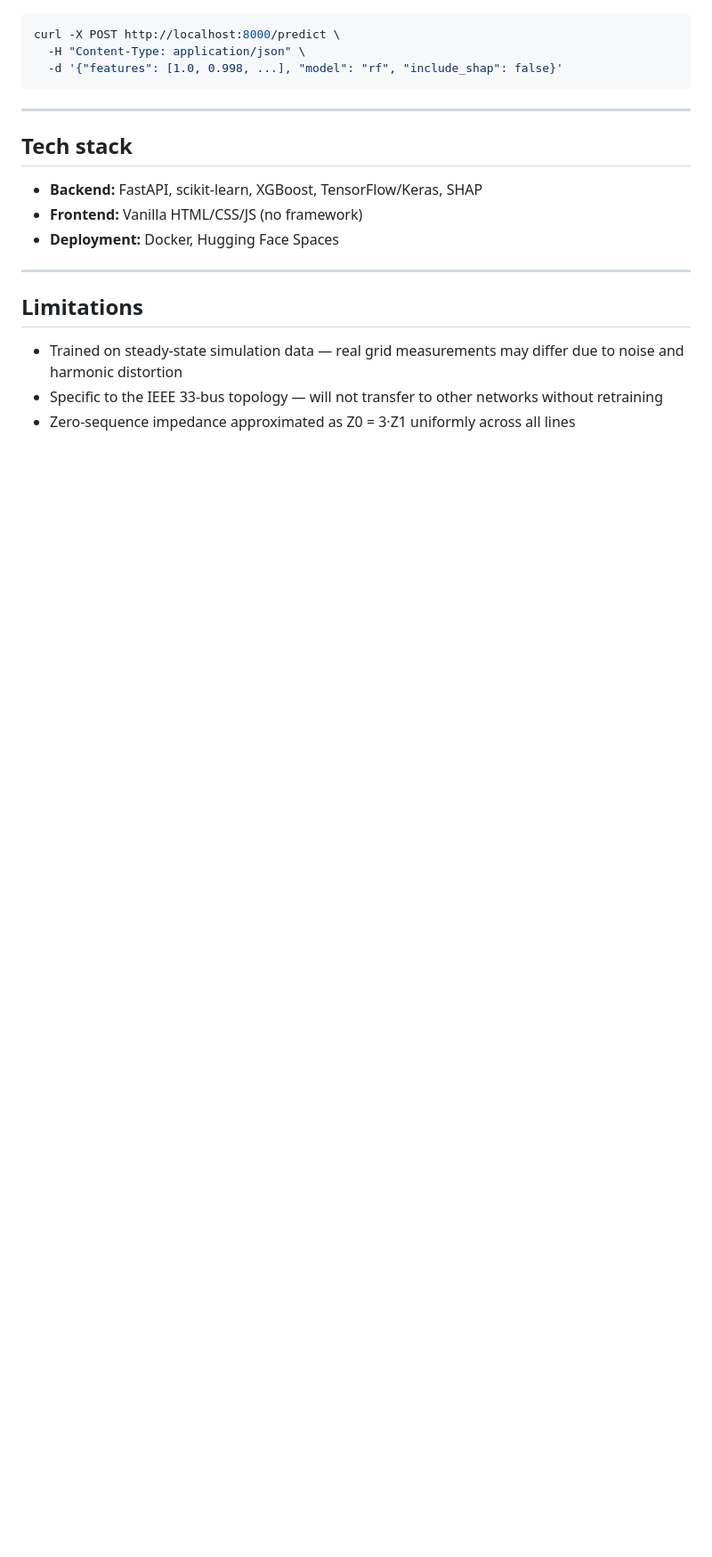
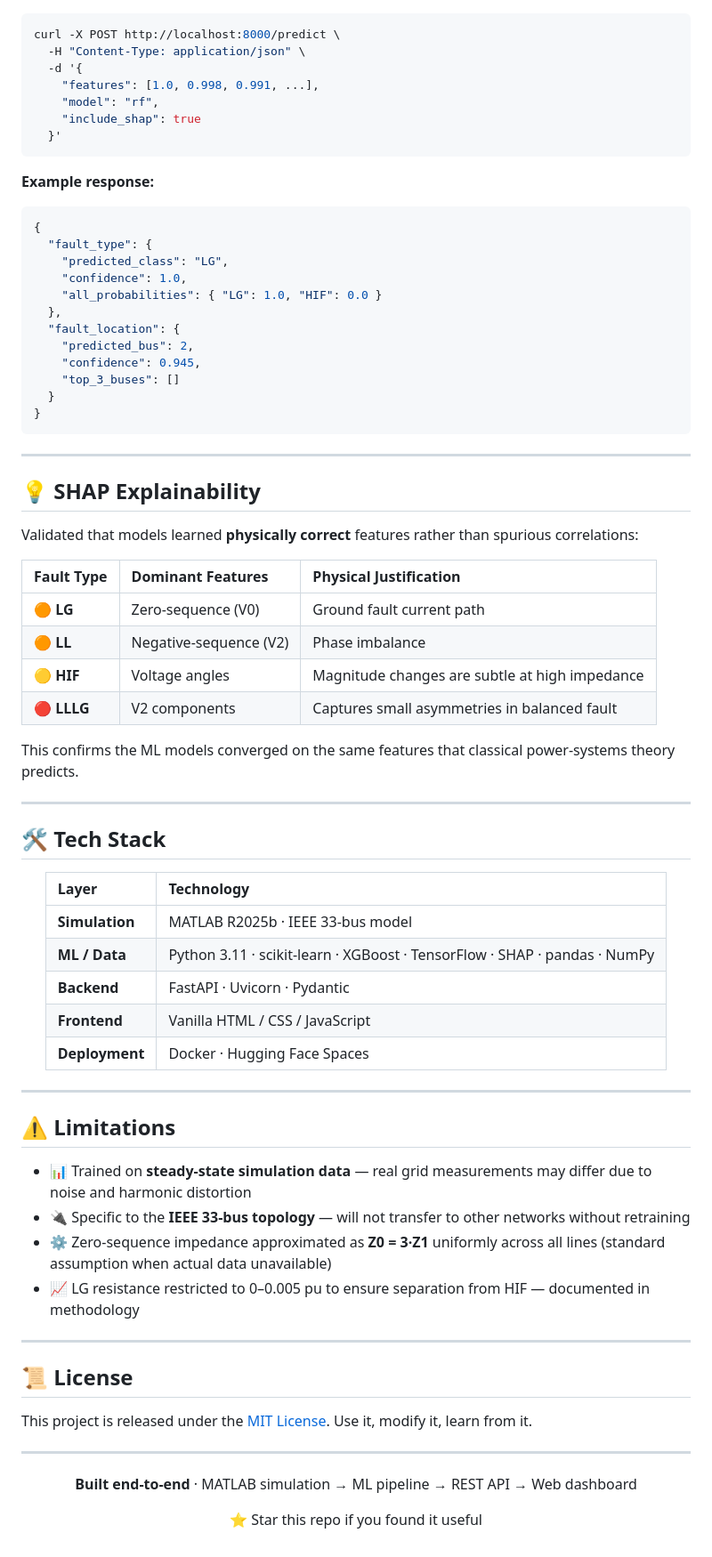
Before and after one commit to Maleeka14/Fault-detection-System, a Markdown page: README.md, the part around one of its changes. Shown at 89% size. Drawn GitHub-style; blank space fills up the shorter version.

````diff
--- a/README.md
+++ b/README.md
@@ -130,21 +168,83 @@ API docs available at `http://localhost:8000/docs`.
 ```bash
 curl -X POST http://localhost:8000/predict \
   -H "Content-Type: application/json" \
-  -d '{"features": [1.0, 0.998, ...], "model": "rf", "include_shap": false}'
+  -d '{
+    "features": [1.0, 0.998, 0.991, ...],
+    "model": "rf",
+    "include_shap": true
+  }'
+```
+
+**Example response:**
+
+```json
+{
+  "fault_type": {
+    "predicted_class": "LG",
+    "confidence": 1.0,
+    "all_probabilities": { "LG": 1.0, "HIF": 0.0 }
+  },
+  "fault_location": {
+    "predicted_bus": 2,
+    "confidence": 0.945,
+    "top_3_buses": []
+  }
+}
 ```
 
 ---
 
-## Tech stack
+## 💡 SHAP Explainability
 
-- **Backend:** FastAPI, scikit-learn, XGBoost, TensorFlow/Keras, SHAP
-- **Frontend:** Vanilla HTML/CSS/JS (no framework)
-- **Deployment:** Docker, Hugging Face Spaces
+Validated that models learned **physically correct** features rather than spurious correlations:
+
+| Fault Type | Dominant Features | Physical Justification |
+|:---|:---|:---|
+| 🟠 **LG** | Zero-sequence (V0) | Ground fault current path |
+| 🟠 **LL** | Negative-sequence (V2) | Phase imbalance |
+| 🟡 **HIF** | Voltage angles | Magnitude changes are subtle at high impedance |
+| 🔴 **LLLG** | V2 components | Captures small asymmetries in balanced fault |
+
+This confirms the ML models converged on the same features that classical power-systems theory predicts.
 
 ---
 
-## Limitations
+## 🛠️ Tech Stack
 
-- Trained on steady-state simulation data — real grid measurements may differ due to noise and harmonic distortion
-- Specific to the IEEE 33-bus topology — will not transfer to other networks without retraining
-- Zero-sequence impedance approximated as Z0 = 3·Z1 uniformly across all lines
+<div align="center">
+
+| Layer | Technology |
+|:---|:---|
+| **Simulation** | MATLAB R2025b · IEEE 33-bus model |
+| **ML / Data** | Python 3.11 · scikit-learn · XGBoost · TensorFlow · SHAP · pandas · NumPy |
+| **Backend** | FastAPI · Uvicorn · Pydantic |
+| **Frontend** | Vanilla HTML / CSS / JavaScript |
+| **Deployment** | Docker · Hugging Face Spaces |
+
+</div>
+
+---
+
+## ⚠️ Limitations
+
+
+- 📊 Trained on **steady-state simulation data** — real grid measurements may differ due to noise and harmonic distortion
+- 🔌 Specific to the **IEEE 33-bus topology** — will not transfer to other networks without retraining
+- ⚙️ Zero-sequence impedance approximated as **Z0 = 3·Z1** uniformly across all lines (standard assumption when actual data unavailable)
+- 📈 LG resistance restricted to 0–0.005 pu to ensure separation from HIF — documented in methodology
+
+---
+
+## 📜 License
+
+This project is released under the [MIT License](LICENSE). Use it, modify it, learn from it.
+
+---
+
+<div align="center">
+
+**Built end-to-end** · MATLAB simulation → ML pipeline → REST API → Web dashboard
+
+⭐ Star this repo if you found it useful
+
+</div>
````
Also changed, not shown: other parts of README.md (+111 -73 lines).
